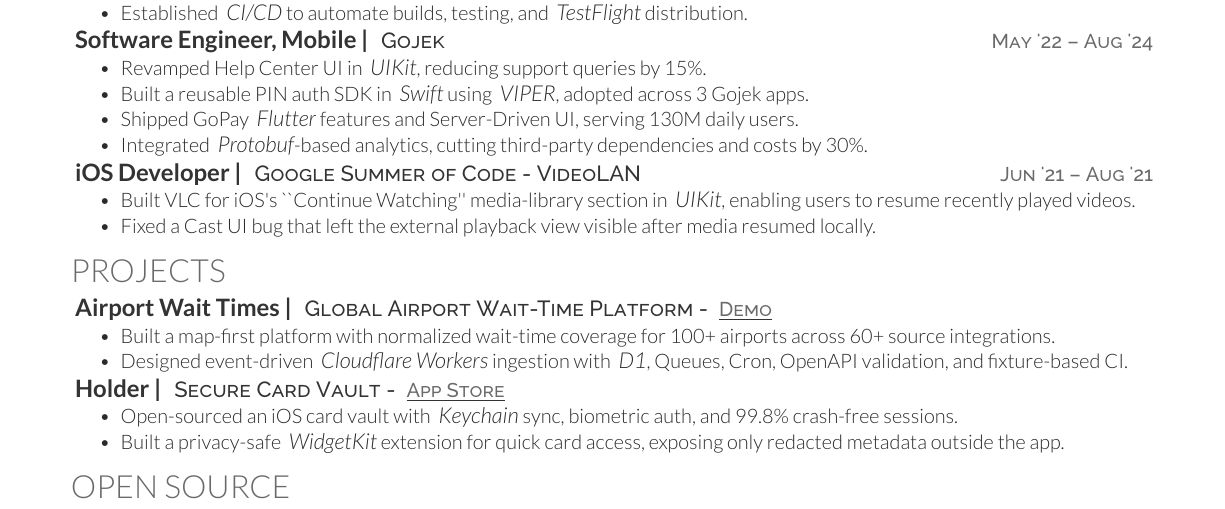
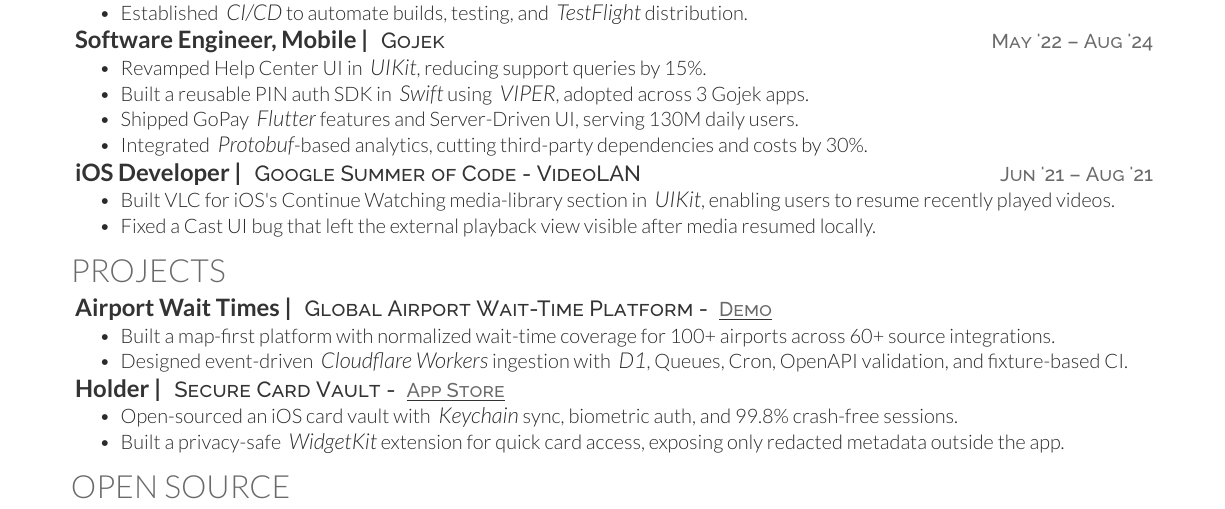
Before and after one commit to swiftlysingh/Automated-Tex-Resume, a LaTeX CV (resume.tex): part of the page, cut so that both start at the same text. Compiled offline with XeLaTeX.

Commit message:
Remove broken GSoC quotation marks around Continue Watching
XeLaTeX was rendering the TeX `` '' quotes as literal backticks
in the PDF. Drop the quotes entirely.

Co-authored-by: Pushpinder Pal Singh <hi@swifti.ng>

```diff
--- a/resume.tex
+++ b/resume.tex
@@ -59,7 +59,7 @@
 \textbf{\href{https://summerofcode.withgoogle.com/projects/6623823417311232}{\runsubsection{iOS Developer |}}}
 \descript{Google Summer of Code - VideoLAN \datetext{Jun '21 – Aug '21}}
 \begin{tightemize}
-  \item Built VLC for iOS's ``Continue Watching'' media-library section in \emphitalic{UIKit}, enabling users to resume recently played videos.
+  \item Built VLC for iOS's Continue Watching media-library section in \emphitalic{UIKit}, enabling users to resume recently played videos.
     \item Fixed a Cast UI bug that left the external playback view visible after media resumed locally.
 \end{tightemize}
 
```
